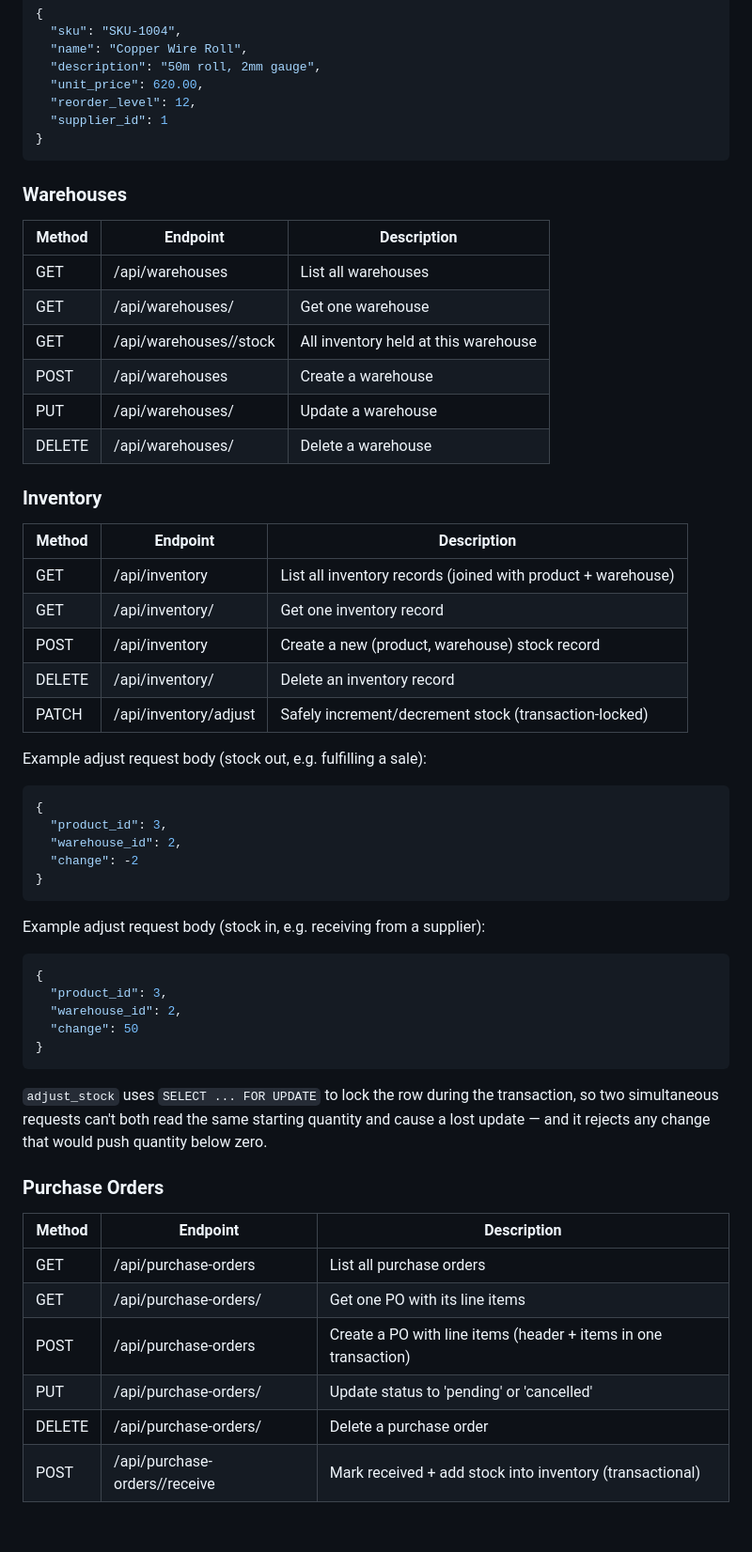
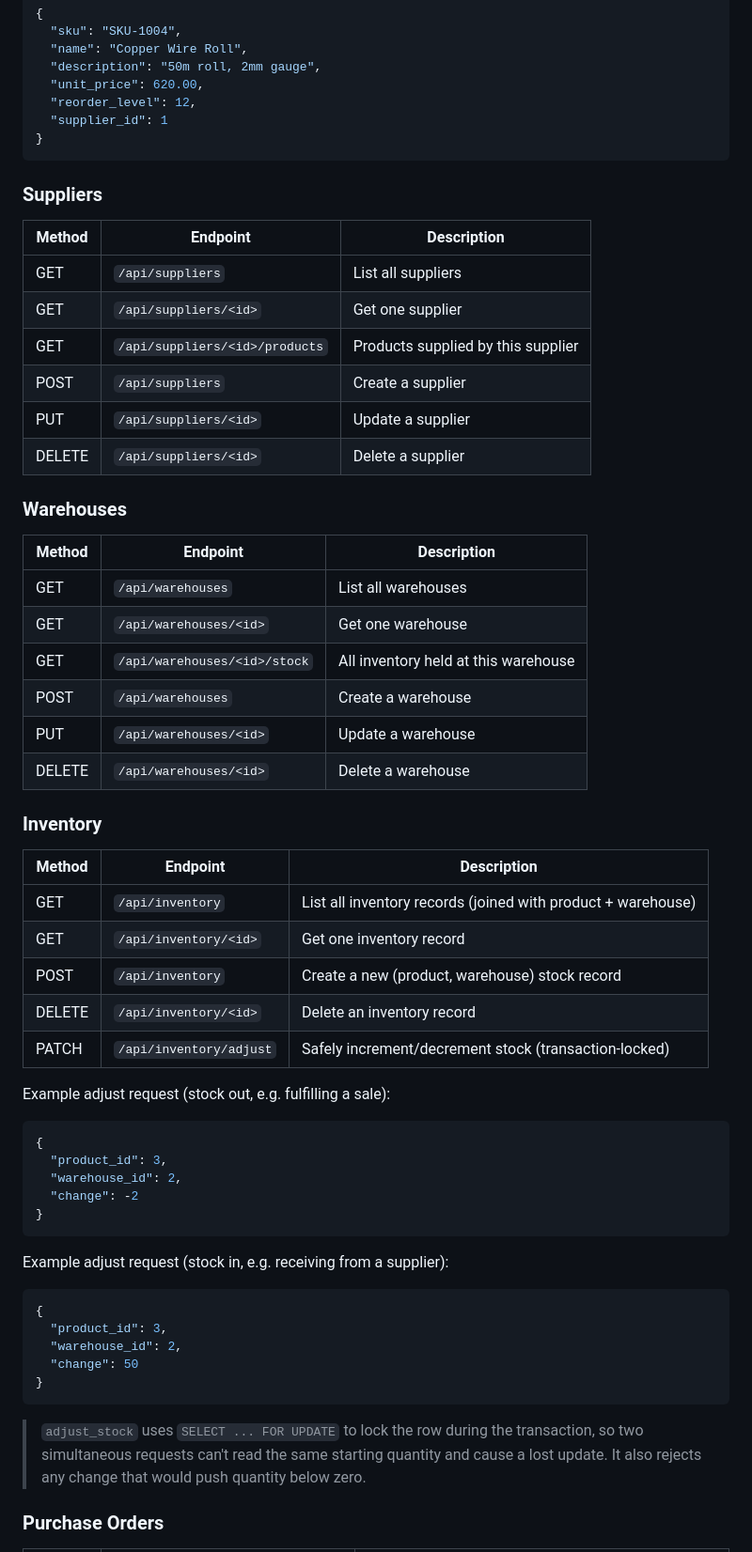
Before and after one commit to Lakshya0023/db_project, a Markdown page: README.md, the part around one of its changes. Shown at 94% size. Rendered like a GitHub page; blank space fills up the shorter version.

````diff
--- a/README.md
+++ b/README.md
@@ -81,26 +118,40 @@ Example create product request body:
 }
 ```
 
+### Suppliers
+
+| Method | Endpoint                         | Description                        |
+|--------|----------------------------------|------------------------------------|
+| GET    | `/api/suppliers`                 | List all suppliers                 |
+| GET    | `/api/suppliers/<id>`            | Get one supplier                   |
+| GET    | `/api/suppliers/<id>/products`   | Products supplied by this supplier |
+| POST   | `/api/suppliers`                 | Create a supplier                  |
+| PUT    | `/api/suppliers/<id>`            | Update a supplier                  |
+| DELETE | `/api/suppliers/<id>`            | Delete a supplier                  |
+
 ### Warehouses
-| Method | Endpoint                        | Description                        |
-|--------|-------------------------------------|---------------------------------|
-| GET    | /api/warehouses                    | List all warehouses                |
-| GET    | /api/warehouses/<id>                | Get one warehouse                  |
-| GET    | /api/warehouses/<id>/stock          | All inventory held at this warehouse |
-| POST   | /api/warehouses                    | Create a warehouse                 |
-| PUT    | /api/warehouses/<id>                | Update a warehouse                 |
-| DELETE | /api/warehouses/<id>                | Delete a warehouse                 |
+
+| Method | Endpoint                       | Description                          |
+|--------|--------------------------------|--------------------------------------|
+| GET    | `/api/warehouses`              | List all warehouses                  |
+| GET    | `/api/warehouses/<id>`         | Get one warehouse                    |
+| GET    | `/api/warehouses/<id>/stock`   | All inventory held at this warehouse |
+| POST   | `/api/warehouses`              | Create a warehouse                   |
+| PUT    | `/api/warehouses/<id>`         | Update a warehouse                   |
+| DELETE | `/api/warehouses/<id>`         | Delete a warehouse                   |
 
 ### Inventory
-| Method | Endpoint              | Description                                              |
-|--------|-------------------------|------------------------------------------------------------|
-| GET    | /api/inventory          | List all inventory records (joined with product + warehouse) |
-| GET    | /api/inventory/<id>      | Get one inventory record                                   |
-| POST   | /api/inventory           | Create a new (product, warehouse) stock record              |
-| DELETE | /api/inventory/<id>      | Delete an inventory record                                  |
-| PATCH  | /api/inventory/adjust    | Safely increment/decrement stock (transaction-locked)       |
 
-Example adjust request body (stock out, e.g. fulfilling a sale):
+| Method | Endpoint                 | Description                                                  |
+|--------|--------------------------|--------------------------------------------------------------|
+| GET    | `/api/inventory`         | List all inventory records (joined with product + warehouse) |
+| GET    | `/api/inventory/<id>`    | Get one inventory record                                     |
+| POST   | `/api/inventory`         | Create a new (product, warehouse) stock record               |
+| DELETE | `/api/inventory/<id>`    | Delete an inventory record                                   |
+| PATCH  | `/api/inventory/adjust`  | Safely increment/decrement stock (transaction-locked)        |
+
+Example adjust request (stock out, e.g. fulfilling a sale):
+
 ```json
 {
   "product_id": 3,
@@ -108,7 +159,9 @@ Example adjust request body (stock out, e.g. fulfilling a sale):
   "change": -2
 }
 ```
-Example adjust request body (stock in, e.g. receiving from a supplier):
+
+Example adjust request (stock in, e.g. receiving from a supplier):
+
 ```json
 {
   "product_id": 3,
@@ -116,18 +169,8 @@ Example adjust request body (stock in, e.g. receiving from a supplier):
   "change": 50
 }
 ```
-`adjust_stock` uses `SELECT ... FOR UPDATE` to lock the row during the
-transaction, so two simultaneous requests can't both read the same starting
-quantity and cause a lost update — and it rejects any change that would push
-quantity below zero.
+
+> `adjust_stock` uses `SELECT ... FOR UPDATE` to lock the row during the transaction, so two simultaneous requests can't read the same starting quantity and cause a lost update. It also rejects any change that would push quantity below zero.
 
 ### Purchase Orders
-| Method | Endpoint                          | Description                                             |
-|--------|--------------------------------------|-----------------------------------------------------------|
-| GET    | /api/purchase-orders                | List all purchase orders                                   |
-| GET    | /api/purchase-orders/<id>            | Get one PO with its line items                              |
-| POST   | /api/purchase-orders                | Create a PO with line items (header + items in one transaction) |
-| PUT    | /api/purchase-orders/<id>            | Update status to 'pending' or 'cancelled'                   |
-| DELETE | /api/purchase-orders/<id>            | Delete a purchase order                                     |
-| POST   | /api/purchase-orders/<id>/receive    | Mark received + add stock into inventory (transactional)    |
 
````
Also changed, not shown: other parts of README.md (+175 -109 lines).
